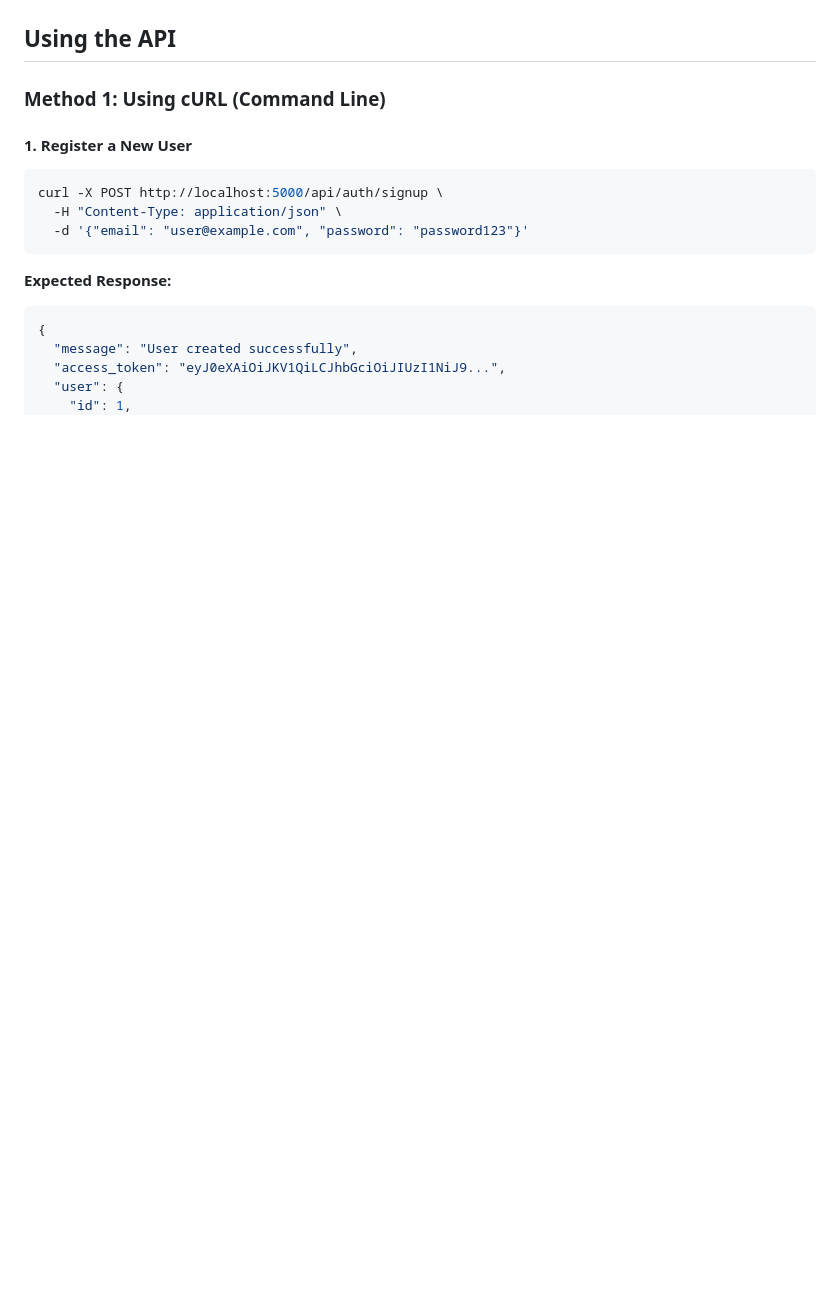
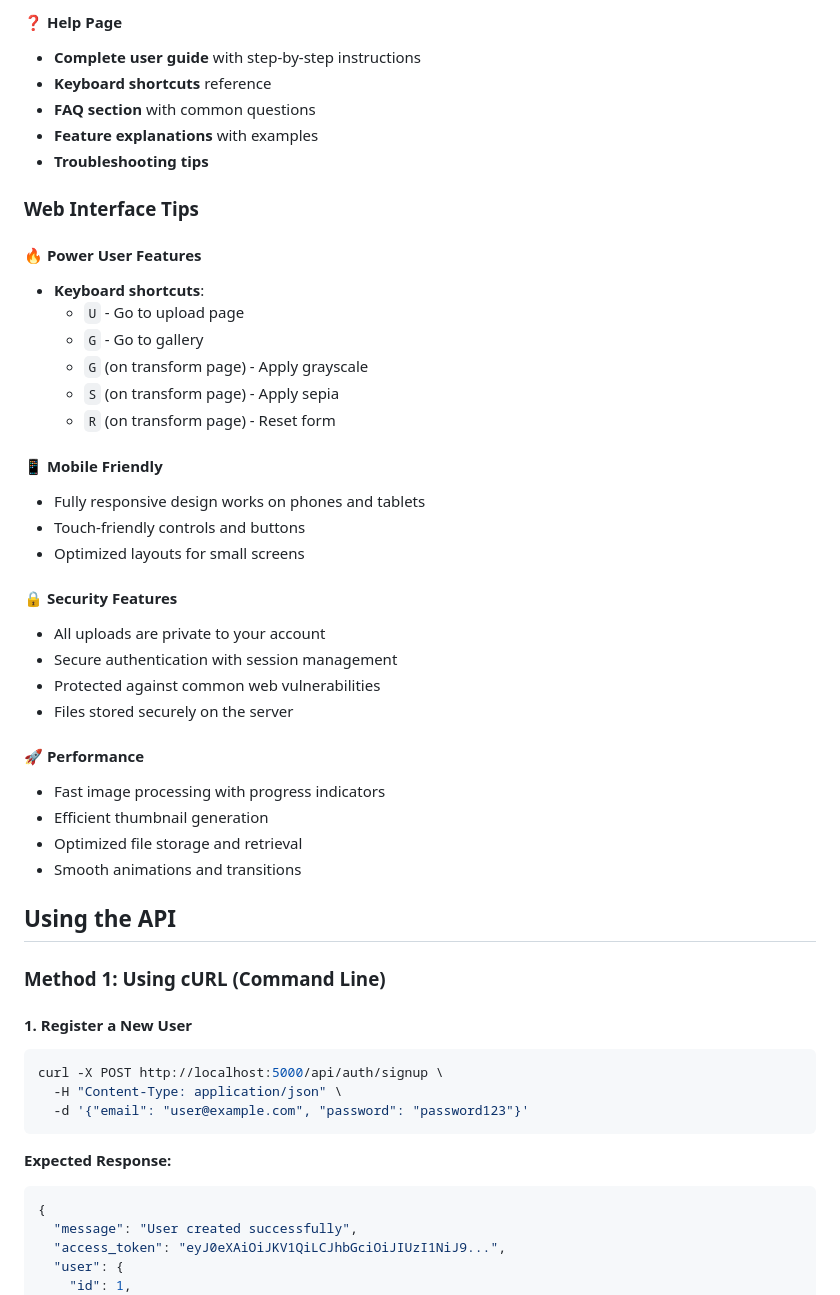
Before and after one commit to md786-dotcom/Gan_Project, a Markdown page: Usage.md, the part around one of its changes. Drawn GitHub-style; blank space fills up the shorter version.

```diff
--- a/Usage.md
+++ b/Usage.md
@@ -233,3 +316,36 @@ gunicorn -w 4 -b 0.0.0.0:5000 run:app
+#### ❓ **Help Page**
+- **Complete user guide** with step-by-step instructions
+- **Keyboard shortcuts** reference
+- **FAQ section** with common questions
+- **Feature explanations** with examples
+- **Troubleshooting tips**
+
+### Web Interface Tips
+
+#### 🔥 **Power User Features**
+- **Keyboard shortcuts**:
+  - `U` - Go to upload page
+  - `G` - Go to gallery
+  - `G` (on transform page) - Apply grayscale
+  - `S` (on transform page) - Apply sepia
+  - `R` (on transform page) - Reset form
+
+#### 📱 **Mobile Friendly**
+- Fully responsive design works on phones and tablets
+- Touch-friendly controls and buttons
+- Optimized layouts for small screens
+
+#### 🔒 **Security Features**
+- All uploads are private to your account
+- Secure authentication with session management
+- Protected against common web vulnerabilities
+- Files stored securely on the server
+
+#### 🚀 **Performance**
+- Fast image processing with progress indicators
+- Efficient thumbnail generation
+- Optimized file storage and retrieval
+- Smooth animations and transitions
 
 ## Using the API
 
```
Also changed, not shown: other parts of Usage.md (+86 -3 lines).
